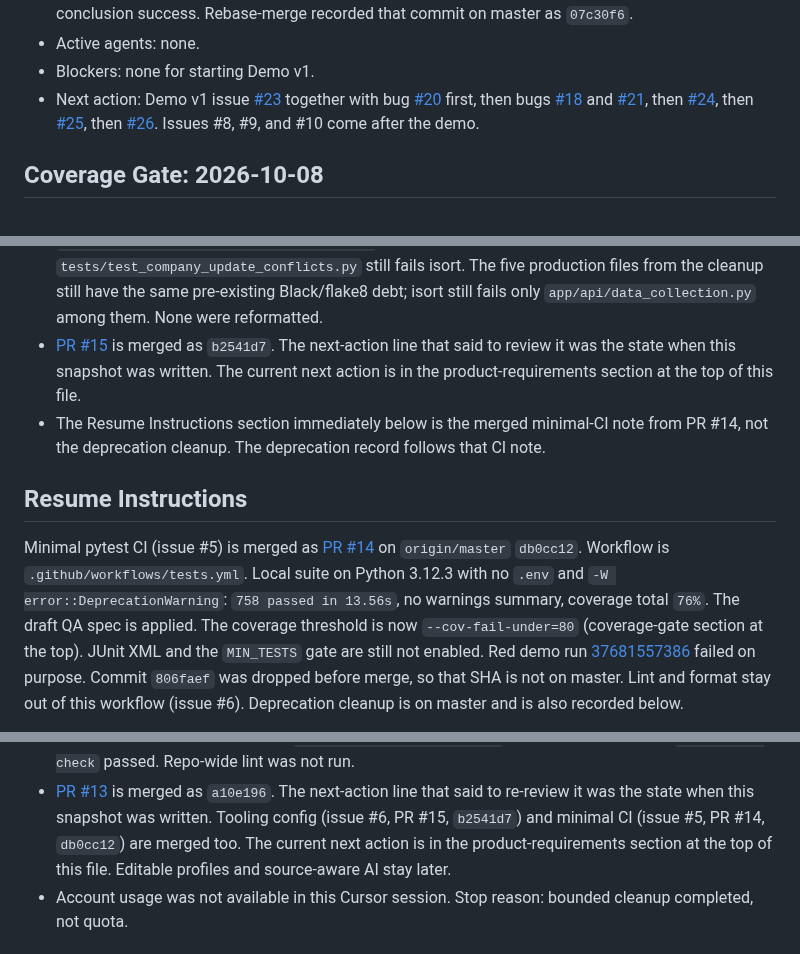
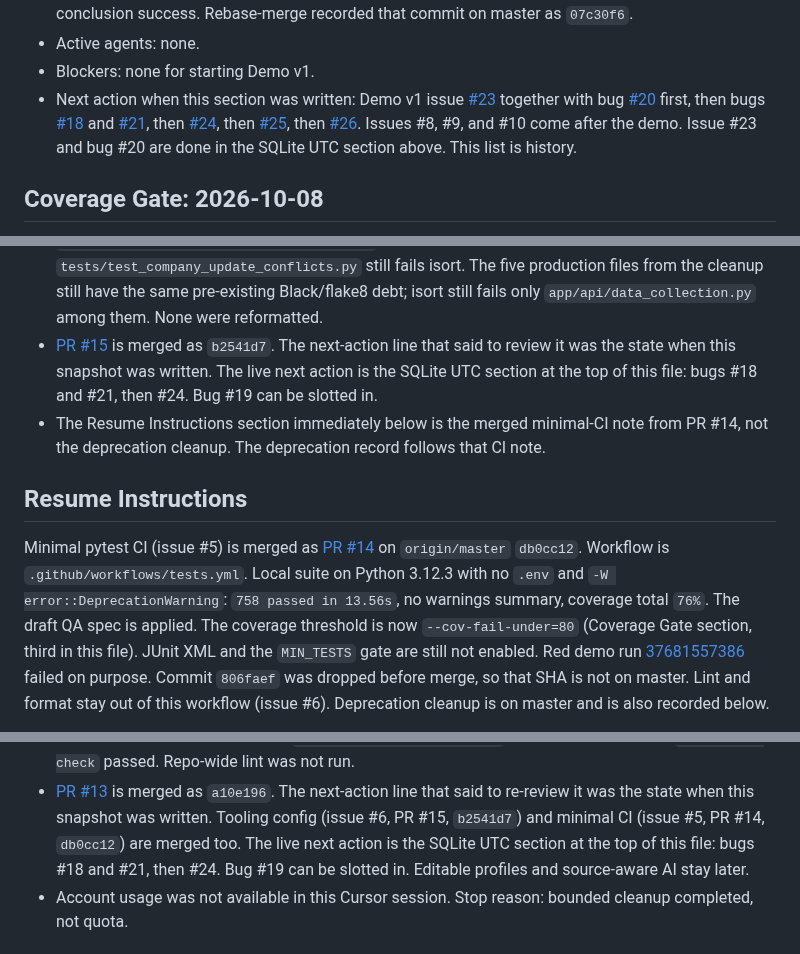
Before and after one commit to Waber/Investment-AI-Companion, a Markdown page: docs/work-state.md, 3 parts joined by grey strips. Drawn GitHub-style.

Commit message:
docs: keep one live next action in work-state
The product-requirements next action is history now that #23 and #20
are done. Older pointers name the SQLite UTC section. The Coverage
Gate note names that section as third in the file.

Co-authored-by: Przemysław Waberski <przemekwaberski@gmail.com>

```diff
--- a/docs/work-state.md
+++ b/docs/work-state.md
@@ -76,7 +76,7 @@
   Rebase-merge recorded that commit on master as `07c30f6`.
 - Active agents: none.
 - Blockers: none for starting Demo v1.
-- Next action: Demo v1 issue
+- Next action when this section was written: Demo v1 issue
   [#23](https://github.com/Waber/Investment-AI-Companion/issues/23)
   together with bug
   [#20](https://github.com/Waber/Investment-AI-Companion/issues/20)
@@ -90,7 +90,8 @@
   [#25](https://github.com/Waber/Investment-AI-Companion/issues/25),
   then
   [#26](https://github.com/Waber/Investment-AI-Companion/issues/26).
-  Issues #8, #9, and #10 come after the demo.
+  Issues #8, #9, and #10 come after the demo. Issue #23 and bug #20
+  are done in the SQLite UTC section above. This list is history.
 
 ## Coverage Gate: 2026-10-08
 
@@ -149,8 +150,9 @@
   among them. None were reformatted.
 - [PR #15](https://github.com/Waber/Investment-AI-Companion/pull/15)
   is merged as `b2541d7`. The next-action line that said to review it
-  was the state when this snapshot was written. The current next action
-  is in the product-requirements section at the top of this file.
+  was the state when this snapshot was written. The live next action
+  is the SQLite UTC section at the top of this file: bugs #18 and #21,
+  then #24. Bug #19 can be slotted in.
 - The Resume Instructions section immediately below is the merged
   minimal-CI note from PR #14, not the deprecation cleanup. The
   deprecation record follows that CI note.
@@ -163,9 +165,9 @@ on `origin/master` `db0cc12`. Workflow is `.github/workflows/tests.yml`.
 Local suite on Python 3.12.3 with no `.env` and
 `-W error::DeprecationWarning`: `758 passed in 13.56s`, no warnings
 summary, coverage total `76%`. The draft QA spec is applied.
-The coverage threshold is now `--cov-fail-under=80` (coverage-gate
-section at the top). JUnit XML and the `MIN_TESTS` gate are still not
-enabled. Red demo run
+The coverage threshold is now `--cov-fail-under=80` (Coverage Gate
+section, third in this file). JUnit XML and the `MIN_TESTS` gate are
+still not enabled. Red demo run
 [37681557386](https://github.com/Waber/Investment-AI-Companion/actions/runs/37681557386)
 failed on purpose. Commit `806faef` was dropped before merge, so that SHA
 is not on master. Lint and format stay out of this workflow (issue #6).
@@ -200,8 +202,9 @@ the previous ChatGPT tooling was not available in that Cursor session.
   is merged as `a10e196`. The next-action line that said to re-review it
   was the state when this snapshot was written. Tooling config (issue #6,
   PR #15, `b2541d7`) and minimal CI (issue #5, PR #14, `db0cc12`) are
-  merged too. The current next action is in the product-requirements
-  section at the top of this file. Editable profiles and source-aware AI stay
+  merged too. The live next action is the SQLite UTC section at the
+  top of this file: bugs #18 and #21, then #24. Bug #19 can be
+  slotted in. Editable profiles and source-aware AI stay
   later.
 - Account usage was not available in this Cursor session. Stop reason:
   bounded cleanup completed, not quota.
```
Also changed, not shown: other parts of docs/work-state.md (+6 -5 lines).
